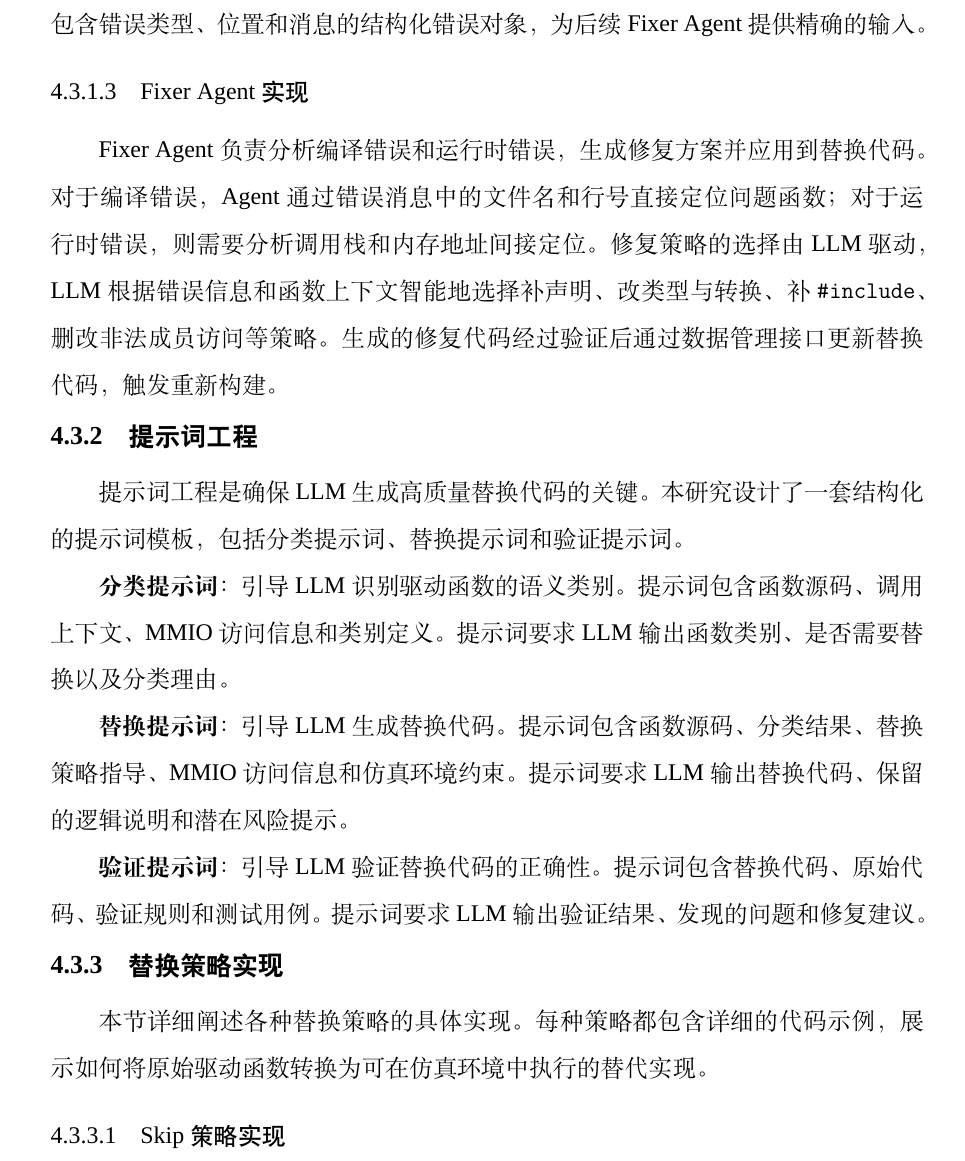
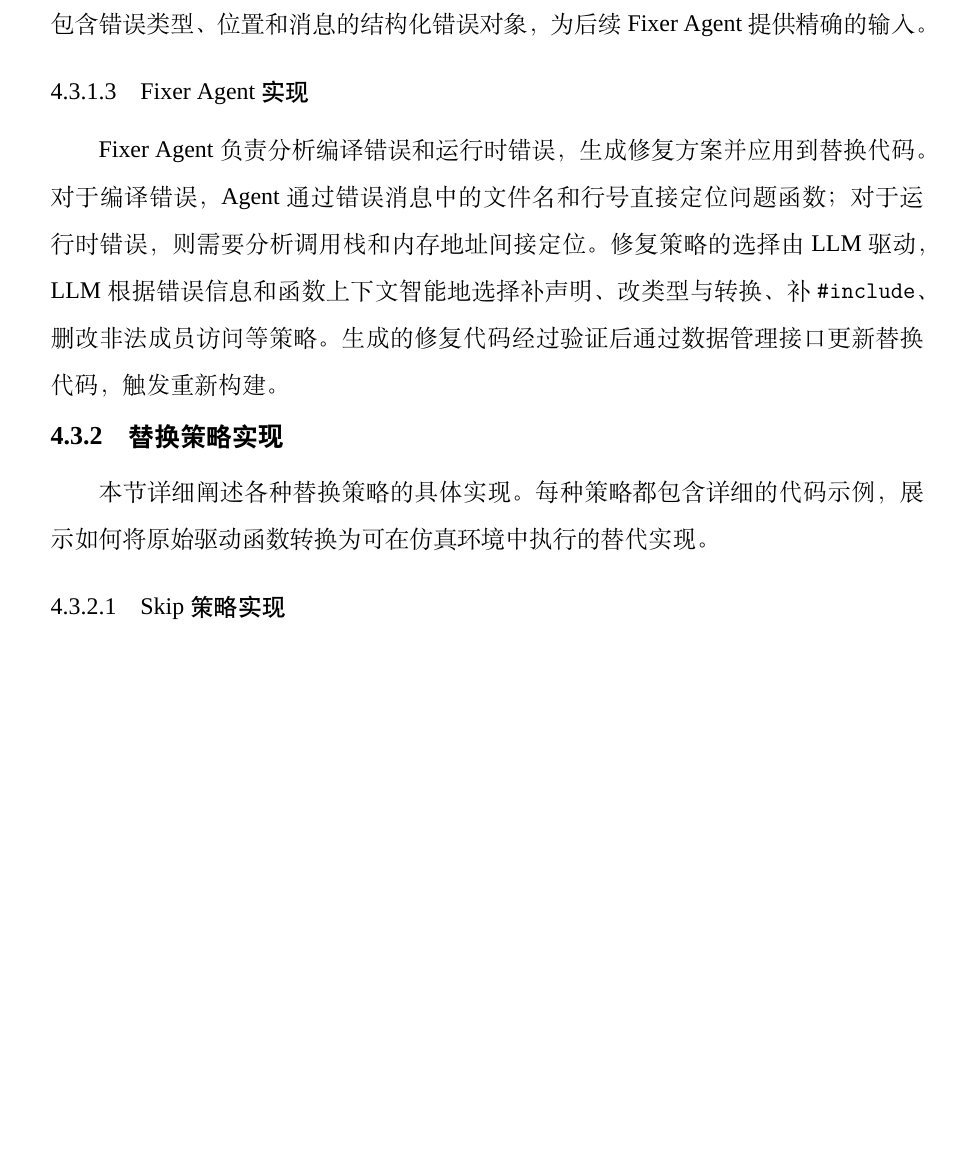
Before and after one commit to fireknight-hJ/my_thesis, a LaTeX thesis (main.tex, which reads body/chap04_implementation.tex): part of page 54 of 93, cut so that both start at the same text, the shorter picture padded with empty space. Compiled offline with XeLaTeX; a missing font is replaced by an installed copy or a similar font; a LaTeX package or settings file that is missing is left out.

Commit message:
删除4.3.2提示词工程：内容空洞无实质信息

```diff
--- a/body/chap04_implementation.tex
+++ b/body/chap04_implementation.tex
@@ -274,16 +274,6 @@ Builder Agent 负责将替换后的代码集成到工程并执行编译，核心
 \subsubsection{Fixer Agent 实现}
 
 Fixer Agent 负责分析编译错误和运行时错误，生成修复方案并应用到替换代码。对于编译错误，Agent 通过错误消息中的文件名和行号直接定位问题函数；对于运行时错误，则需要分析调用栈和内存地址间接定位。修复策略的选择由 LLM 驱动，LLM 根据错误信息和函数上下文智能地选择补声明、改类型与转换、补 \texttt{\#include}、删改非法成员访问等策略。生成的修复代码经过验证后通过数据管理接口更新替换代码，触发重新构建。
-
-\subsection{提示词工程}
-
-提示词工程是确保 LLM 生成高质量替换代码的关键。本研究设计了一套结构化的提示词模板，包括分类提示词、替换提示词和验证提示词。
-
-\textbf{分类提示词}：引导 LLM 识别驱动函数的语义类别。提示词包含函数源码、调用上下文、MMIO 访问信息和类别定义。提示词要求 LLM 输出函数类别、是否需要替换以及分类理由。
-
-\textbf{替换提示词}：引导 LLM 生成替换代码。提示词包含函数源码、分类结果、替换策略指导、MMIO 访问信息和仿真环境约束。提示词要求 LLM 输出替换代码、保留的逻辑说明和潜在风险提示。
-
-\textbf{验证提示词}：引导 LLM 验证替换代码的正确性。提示词包含替换代码、原始代码、验证规则和测试用例。提示词要求 LLM 输出验证结果、发现的问题和修复建议。
 
 \subsection{替换策略实现}
 
```
